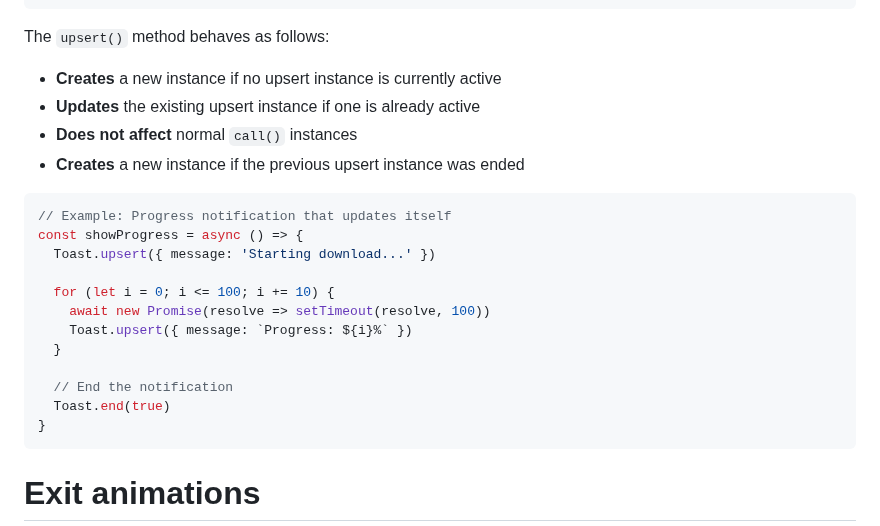
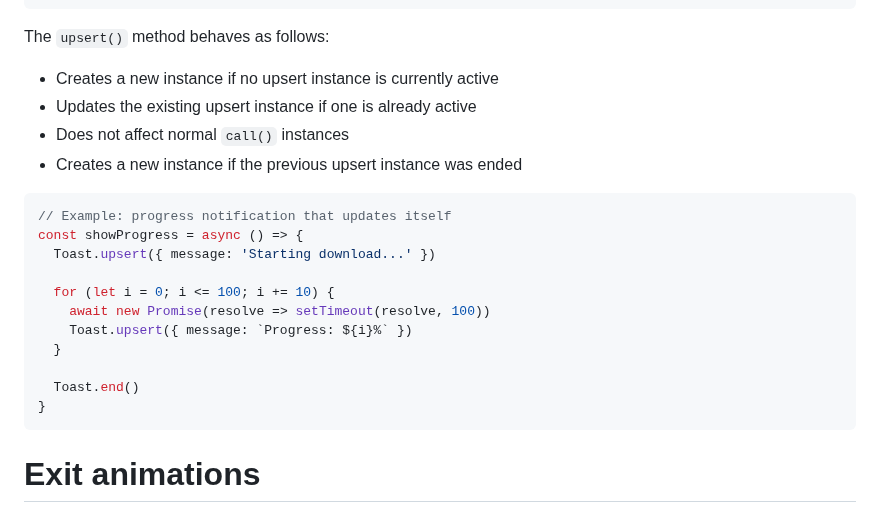
Before and after one commit to desko27/react-call, a Markdown page: README.md, the part around the change. Rendered like a GitHub page.

Commit message:
docs(readme): improve upsert section

````diff
--- a/README.md
+++ b/README.md
@@ -153,13 +153,13 @@ console.log(promise1 === promise2) // true
 
 The `upsert()` method behaves as follows:
 
-- **Creates** a new instance if no upsert instance is currently active
-- **Updates** the existing upsert instance if one is already active
-- **Does not affect** normal `call()` instances
-- **Creates** a new instance if the previous upsert instance was ended
+- Creates a new instance if no upsert instance is currently active
+- Updates the existing upsert instance if one is already active
+- Does not affect normal `call()` instances
+- Creates a new instance if the previous upsert instance was ended
 
 ```tsx
-// Example: Progress notification that updates itself
+// Example: progress notification that updates itself
 const showProgress = async () => {
   Toast.upsert({ message: 'Starting download...' })
 
@@ -168,8 +168,7 @@ const showProgress = async () => {
     Toast.upsert({ message: `Progress: ${i}%` })
   }
 
-  // End the notification
-  Toast.end(true)
+  Toast.end()
 }
 ```
 
````
